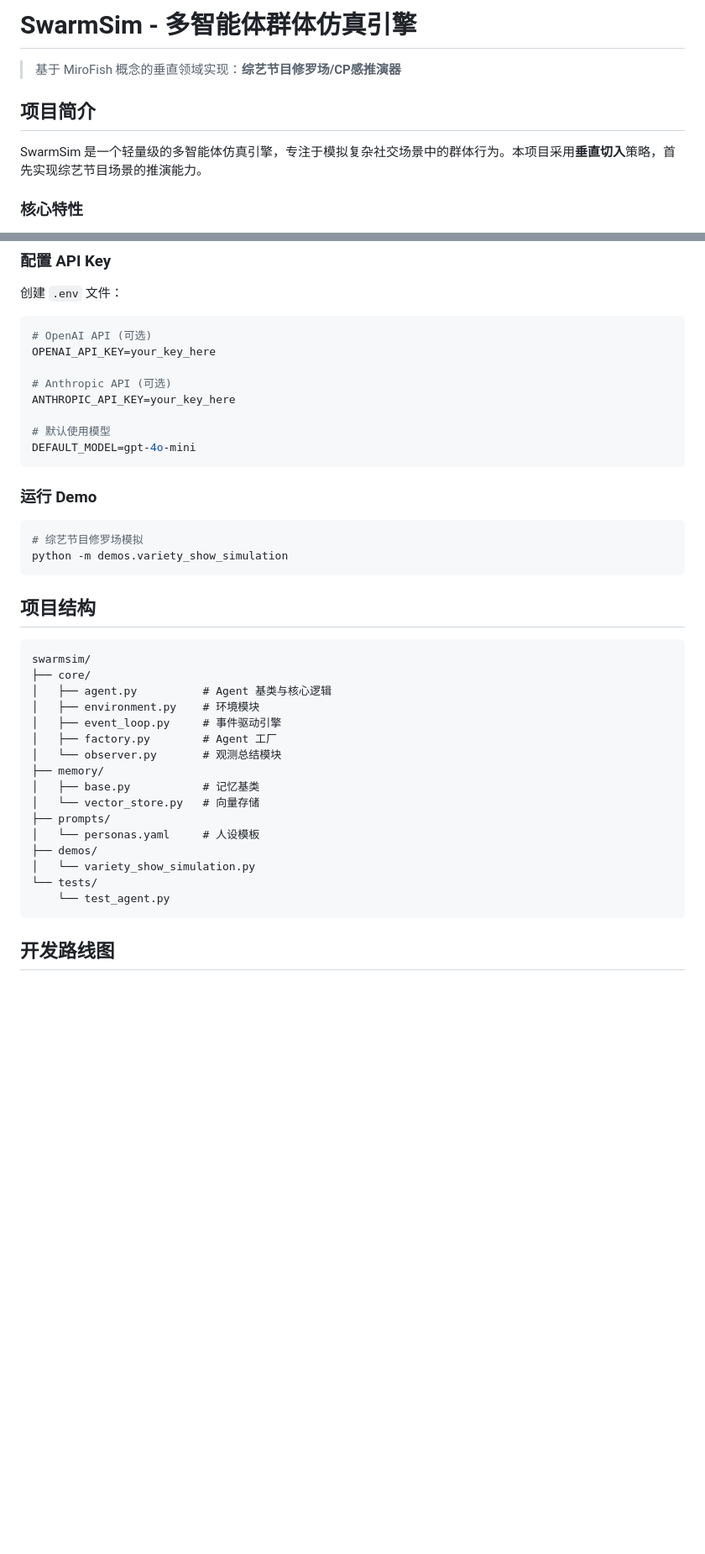
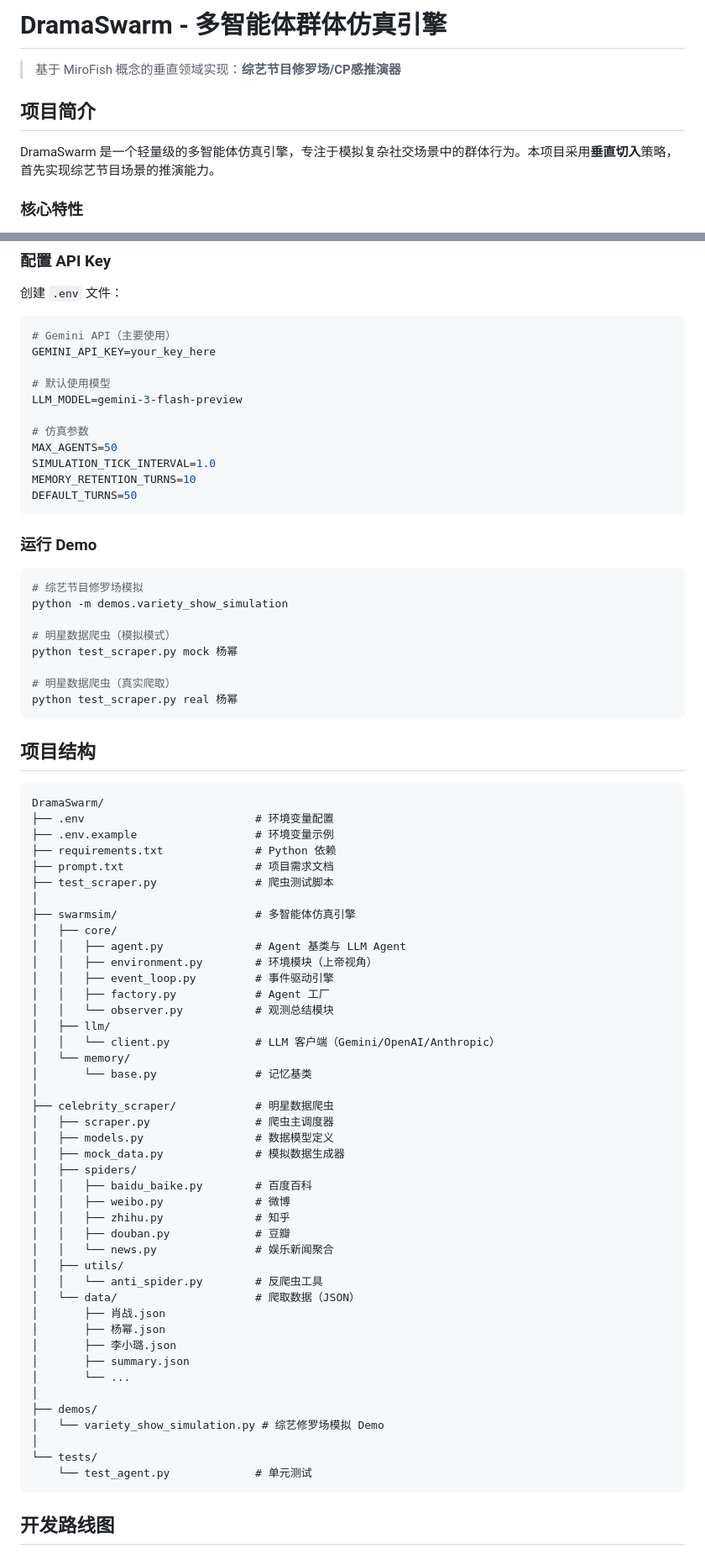
Before and after one commit to chenwei-zhang/DramaSwarm, a Markdown page: README.md, 2 parts joined by grey strips. Shown at 84% size. Drawn GitHub-style; blank space fills up the shorter version.

Commit message:
Fix README: update project structure and usage to match actual codebase
Co-Authored-By: Claude Opus 4.6 <noreply@anthropic.com>

````diff
--- a/README.md
+++ b/README.md
@@ -1,10 +1,10 @@
-# SwarmSim - 多智能体群体仿真引擎
+# DramaSwarm - 多智能体群体仿真引擎
 
 > 基于 MiroFish 概念的垂直领域实现：**综艺节目修罗场/CP感推演器**
 
 ## 项目简介
 
-SwarmSim 是一个轻量级的多智能体仿真引擎，专注于模拟复杂社交场景中的群体行为。本项目采用**垂直切入**策略，首先实现综艺节目场景的推演能力。
+DramaSwarm 是一个轻量级的多智能体仿真引擎，专注于模拟复杂社交场景中的群体行为。本项目采用**垂直切入**策略，首先实现综艺节目场景的推演能力。
 
 ### 核心特性
 
@@ -26,14 +26,17 @@ pip install -r requirements.txt
 创建 `.env` 文件：
 
 ```bash
-# OpenAI API (可选)
-OPENAI_API_KEY=your_key_here
-
-# Anthropic API (可选)
-ANTHROPIC_API_KEY=your_key_here
+# Gemini API（主要使用）
+GEMINI_API_KEY=your_key_here
 
 # 默认使用模型
-DEFAULT_MODEL=gpt-4o-mini
+LLM_MODEL=gemini-3-flash-preview
+
+# 仿真参数
+MAX_AGENTS=50
+SIMULATION_TICK_INTERVAL=1.0
+MEMORY_RETENTION_TURNS=10
+DEFAULT_TURNS=50
 ```
 
 ### 运行 Demo
@@ -41,27 +44,60 @@ DEFAULT_MODEL=gpt-4o-mini
 ```bash
 # 综艺节目修罗场模拟
 python -m demos.variety_show_simulation
+
+# 明星数据爬虫（模拟模式）
+python test_scraper.py mock 杨幂
+
+# 明星数据爬虫（真实爬取）
+python test_scraper.py real 杨幂
 ```
 
 ## 项目结构
 
 ```
-swarmsim/
-├── core/
-│   ├── agent.py          # Agent 基类与核心逻辑
-│   ├── environment.py    # 环境模块
-│   ├── event_loop.py     # 事件驱动引擎
-│   ├── factory.py        # Agent 工厂
-│   └── observer.py       # 观测总结模块
-├── memory/
-│   ├── base.py           # 记忆基类
-│   └── vector_store.py   # 向量存储
-├── prompts/
-│   └── personas.yaml     # 人设模板
+DramaSwarm/
+├── .env                          # 环境变量配置
+├── .env.example                  # 环境变量示例
+├── requirements.txt              # Python 依赖
+├── prompt.txt                    # 项目需求文档
+├── test_scraper.py               # 爬虫测试脚本
+│
+├── swarmsim/                     # 多智能体仿真引擎
+│   ├── core/
+│   │   ├── agent.py              # Agent 基类与 LLM Agent
+│   │   ├── environment.py        # 环境模块（上帝视角）
+│   │   ├── event_loop.py         # 事件驱动引擎
+│   │   ├── factory.py            # Agent 工厂
+│   │   └── observer.py           # 观测总结模块
+│   ├── llm/
+│   │   └── client.py             # LLM 客户端（Gemini/OpenAI/Anthropic）
+│   └── memory/
+│       └── base.py               # 记忆基类
+│
+├── celebrity_scraper/            # 明星数据爬虫
+│   ├── scraper.py                # 爬虫主调度器
+│   ├── models.py                 # 数据模型定义
+│   ├── mock_data.py              # 模拟数据生成器
+│   ├── spiders/
+│   │   ├── baidu_baike.py        # 百度百科
+│   │   ├── weibo.py              # 微博
+│   │   ├── zhihu.py              # 知乎
+│   │   ├── douban.py             # 豆瓣
+│   │   └── news.py               # 娱乐新闻聚合
+│   ├── utils/
+│   │   └── anti_spider.py        # 反爬虫工具
+│   └── data/                     # 爬取数据（JSON）
+│       ├── 肖战.json
+│       ├── 杨幂.json
+│       ├── 李小璐.json
+│       ├── summary.json
+│       └── ...
+│
 ├── demos/
-│   └── variety_show_simulation.py
+│   └── variety_show_simulation.py # 综艺修罗场模拟 Demo
+│
 └── tests/
-    └── test_agent.py
+    └── test_agent.py             # 单元测试
 ```
 
 ## 开发路线图
````
